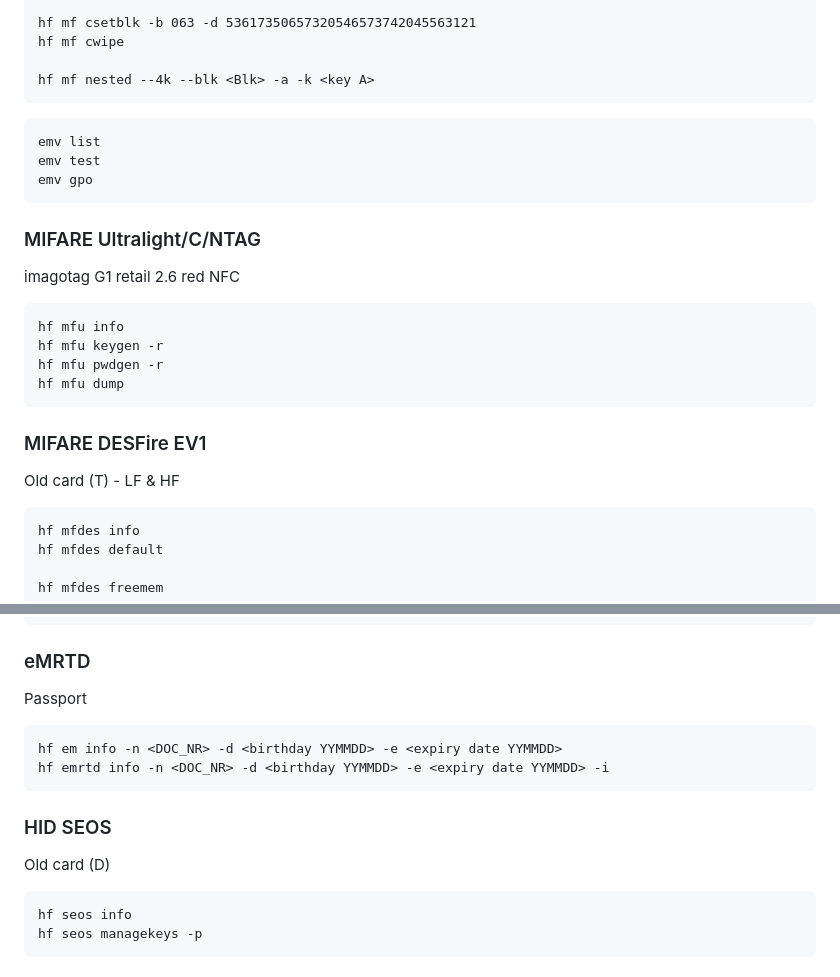
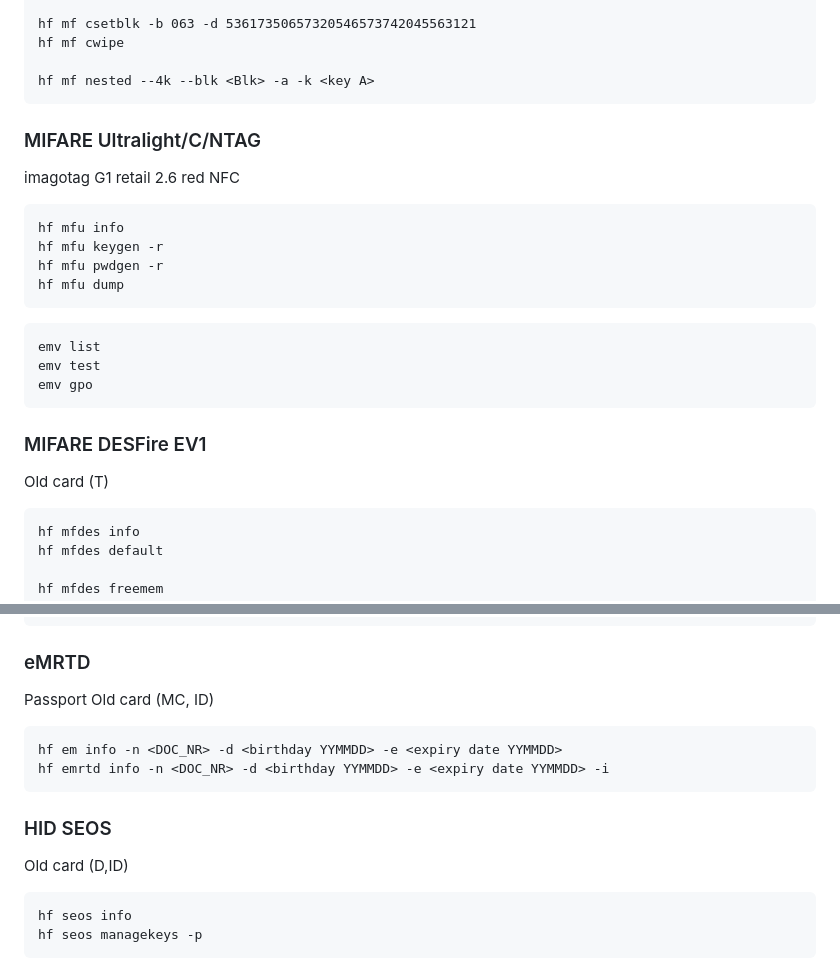
Before and after one commit to SasPes/Proxmark3Commands, a Markdown page: README.md, 2 parts joined by grey strips. GitHub-like rendering.

````diff
--- a/README.md
+++ b/README.md
@@ -76,11 +76,6 @@ hf mf cwipe
 
 hf mf nested --4k --blk <Blk> -a -k <key A>
 ```
-```
-emv list
-emv test
-emv gpo
-```
 
 ### MIFARE Ultralight/C/NTAG
 imagotag G1 retail 2.6 red NFC
@@ -90,9 +85,14 @@ hf mfu keygen -r
 hf mfu pwdgen -r
 hf mfu dump
 ```
+```
+emv list
+emv test
+emv gpo
+```
 
 ### MIFARE DESFire EV1
-Old card (T) - LF & HF
+Old card (T)
 ```
 hf mfdes info
 hf mfdes default
@@ -116,13 +116,14 @@ hf mfdes deleteapp --aid <AID>
 
 ### eMRTD
 Passport
+Old card (MC, ID)
 ```
 hf em info -n <DOC_NR> -d <birthday YYMMDD> -e <expiry date YYMMDD>
 hf emrtd info -n <DOC_NR> -d <birthday YYMMDD> -e <expiry date YYMMDD> -i
 ```
 
 ### HID SEOS
-Old card (D)
+Old card (D,ID)
 ```
 hf seos info
 hf seos managekeys -p
````
